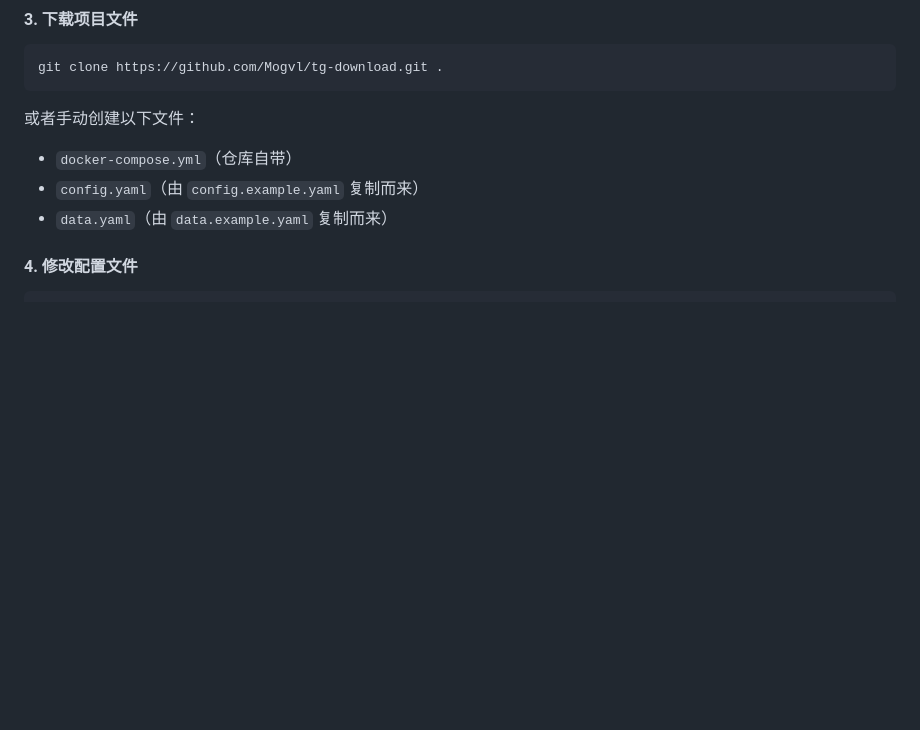
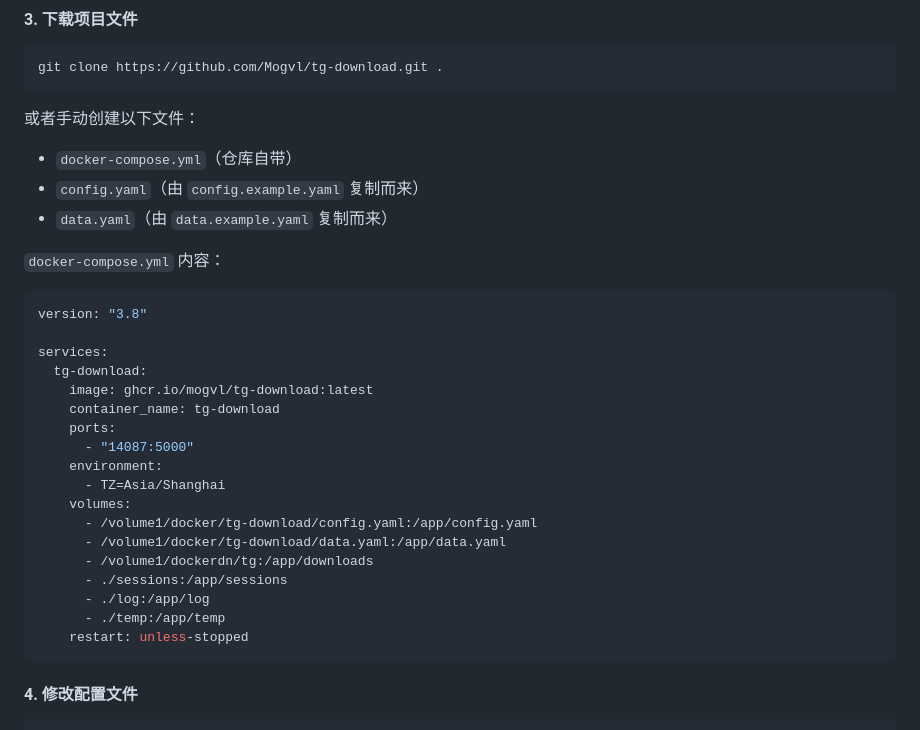
Before and after one commit to Mogvl/tg-download, a Markdown page: README.md, the part around the change. Rendered like a GitHub page; blank space fills up the shorter version.

Commit message:
docs: README.md内嵌完整docker-compose.yml内容

````diff
--- a/README.md
+++ b/README.md
@@ -48,6 +48,29 @@ git clone https://github.com/Mogvl/tg-download.git .
 - `docker-compose.yml`（仓库自带）
 - `config.yaml`（由 `config.example.yaml` 复制而来）
 - `data.yaml`（由 `data.example.yaml` 复制而来）
+
+`docker-compose.yml` 内容：
+
+```yaml
+version: "3.8"
+
+services:
+  tg-download:
+    image: ghcr.io/mogvl/tg-download:latest
+    container_name: tg-download
+    ports:
+      - "14087:5000"
+    environment:
+      - TZ=Asia/Shanghai
+    volumes:
+      - /volume1/docker/tg-download/config.yaml:/app/config.yaml
+      - /volume1/docker/tg-download/data.yaml:/app/data.yaml
+      - /volume1/dockerdn/tg:/app/downloads
+      - ./sessions:/app/sessions
+      - ./log:/app/log
+      - ./temp:/app/temp
+    restart: unless-stopped
+```
 
 #### 4. 修改配置文件
 
````
